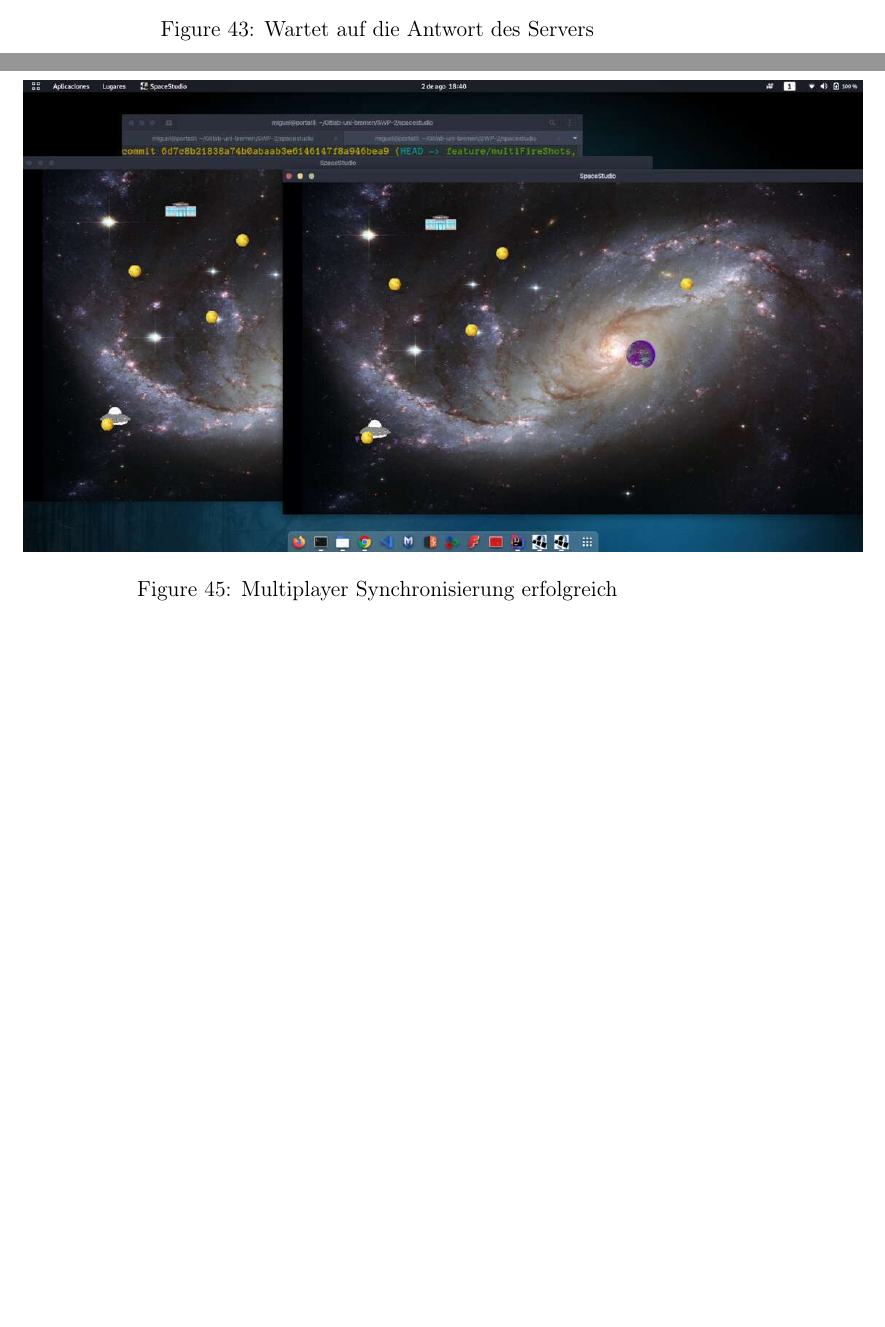
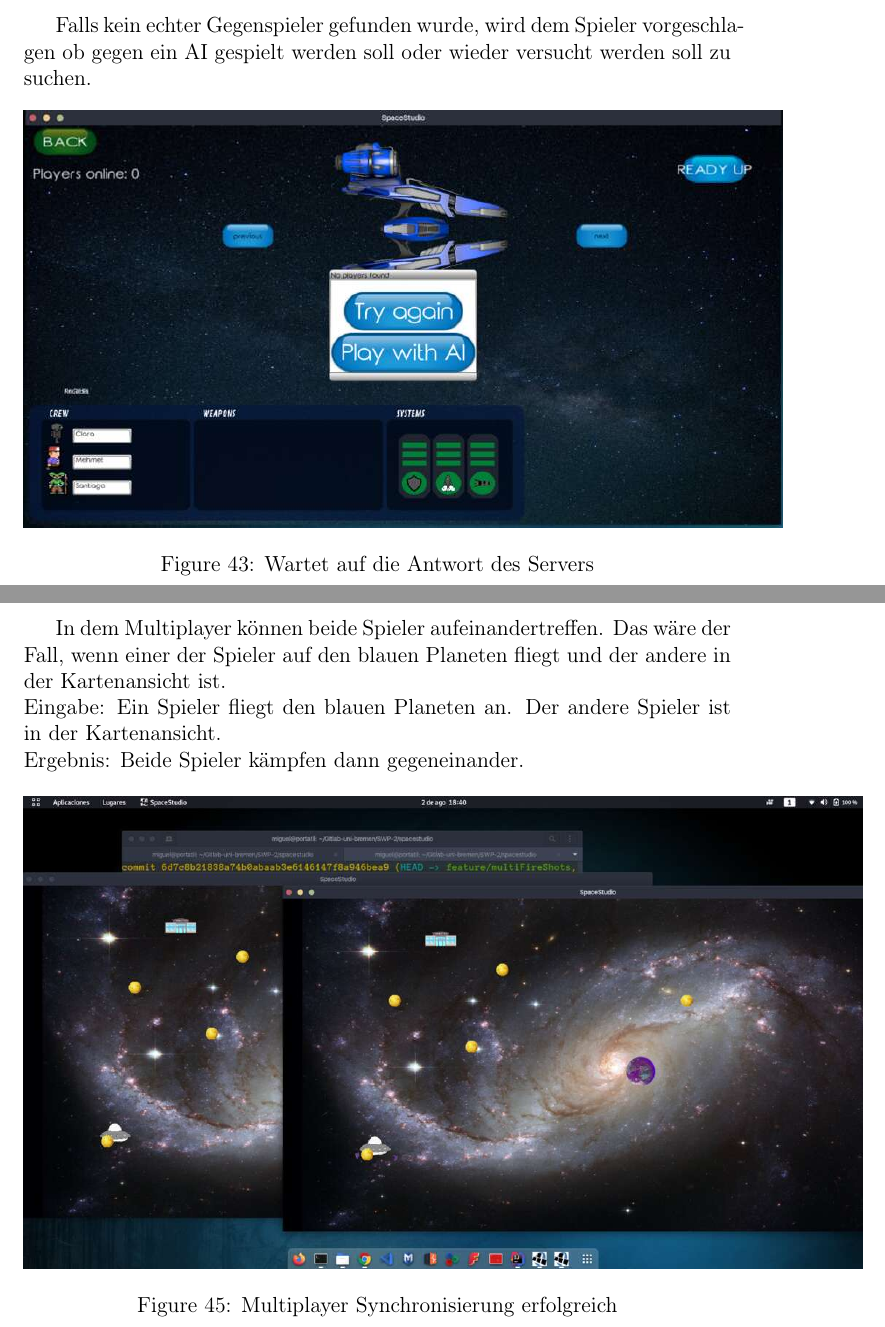
Before and after one commit to ksreyr/SpaceStudio, a LaTeX document (docs/TestProtokol.tex): two parts of pages 46 and 48 of 50, joined at a grey line, cut at the place of the change, the shorter picture padded with empty space. Compiled offline with pdfLaTeX.

Commit message:
Testprotokoll: Multiplayer CombatScreen

```diff
--- a/docs/TestProtokol.tex
+++ b/docs/TestProtokol.tex
@@ -478,6 +478,8 @@ Ergebnis: Das Spiel beginnt und beide Spieler gelangen in die Kartenansicht.\\
 	\includegraphics[scale=0.4]{TestProtocolBilder/Multiplayer/2.jpg}
 	\caption{Multiplayer Synchronisierung}
 \end{figure}
+\clearpage
+Falls kein echter Gegenspieler gefunden wurde, wird dem Spieler vorgeschlagen ob gegen ein AI gespielt werden soll oder wieder versucht werden soll zu suchen.
 \begin{figure}[htp]
 	\centering
 	\includegraphics[scale=0.48]{TestProtocolBilder/Multiplayer/3.jpg}
@@ -488,8 +490,13 @@ Ergebnis: Das Spiel beginnt und beide Spieler gelangen in die Kartenansicht.\\
 	\includegraphics[scale=0.4]{TestProtocolBilder/Multiplayer/4.jpg}
 	\caption{Multiplayer Synchronisierung erfolgreich}
 \end{figure}
+\clearpage
+In dem Multiplayer können beide Spieler aufeinandertreffen. Das wäre der Fall, wenn einer der Spieler auf den blauen Planeten fliegt und der andere in der Kartenansicht ist.\\
+Eingabe: Ein Spieler fliegt den blauen Planeten an. Der andere Spieler ist in der Kartenansicht.\\
+Ergebnis: Beide Spieler kämpfen dann gegeneinander.
 \begin{figure}[htp]
 	\centering
 	\includegraphics[scale=0.4]{TestProtocolBilder/Multiplayer/5.jpg}
 	\caption{Multiplayer Synchronisierung erfolgreich}
 \end{figure}
+\clearpage
```
Also changed, not shown: docs/TestProtokol.tex (3 more changed lines).
